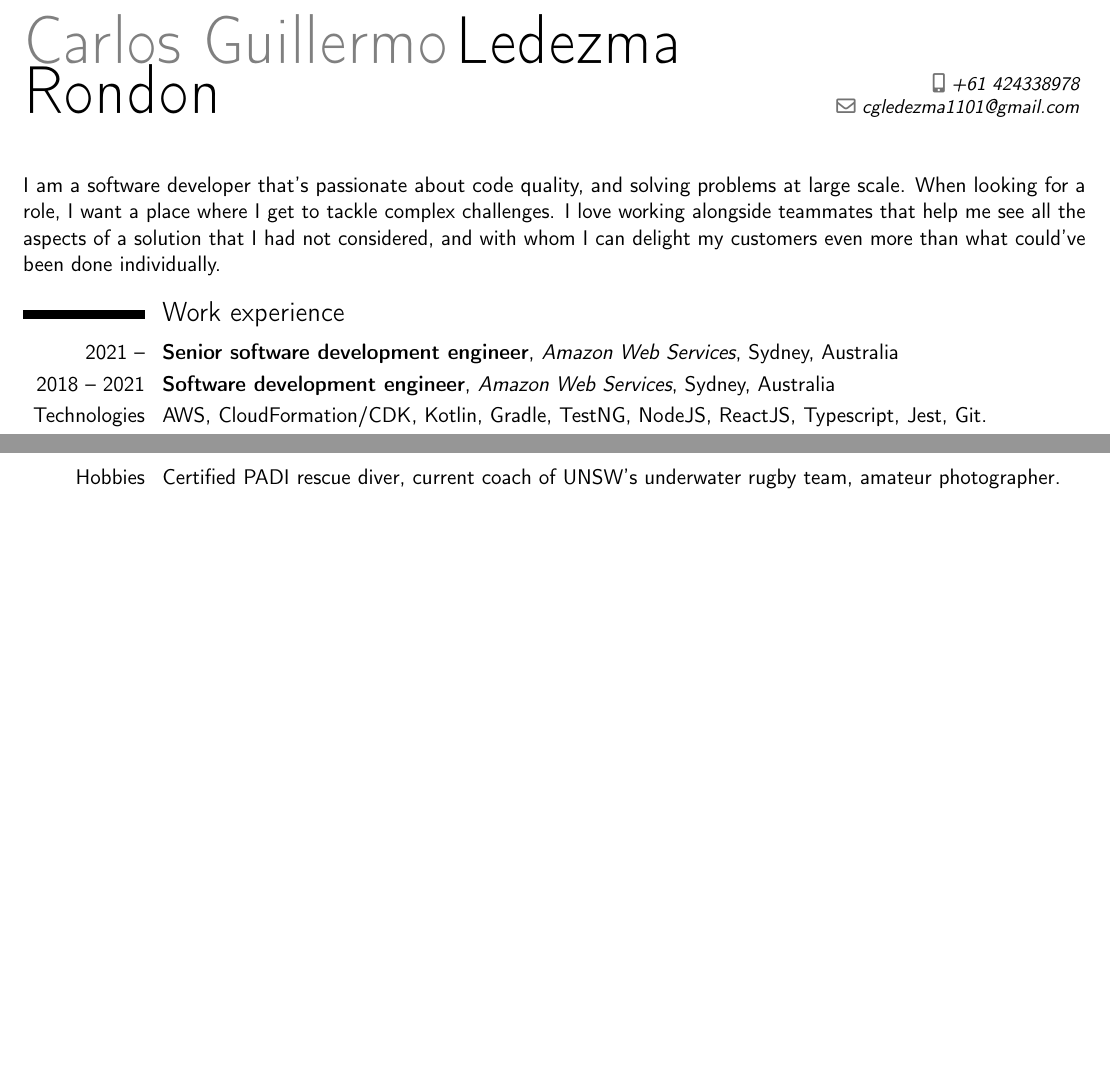
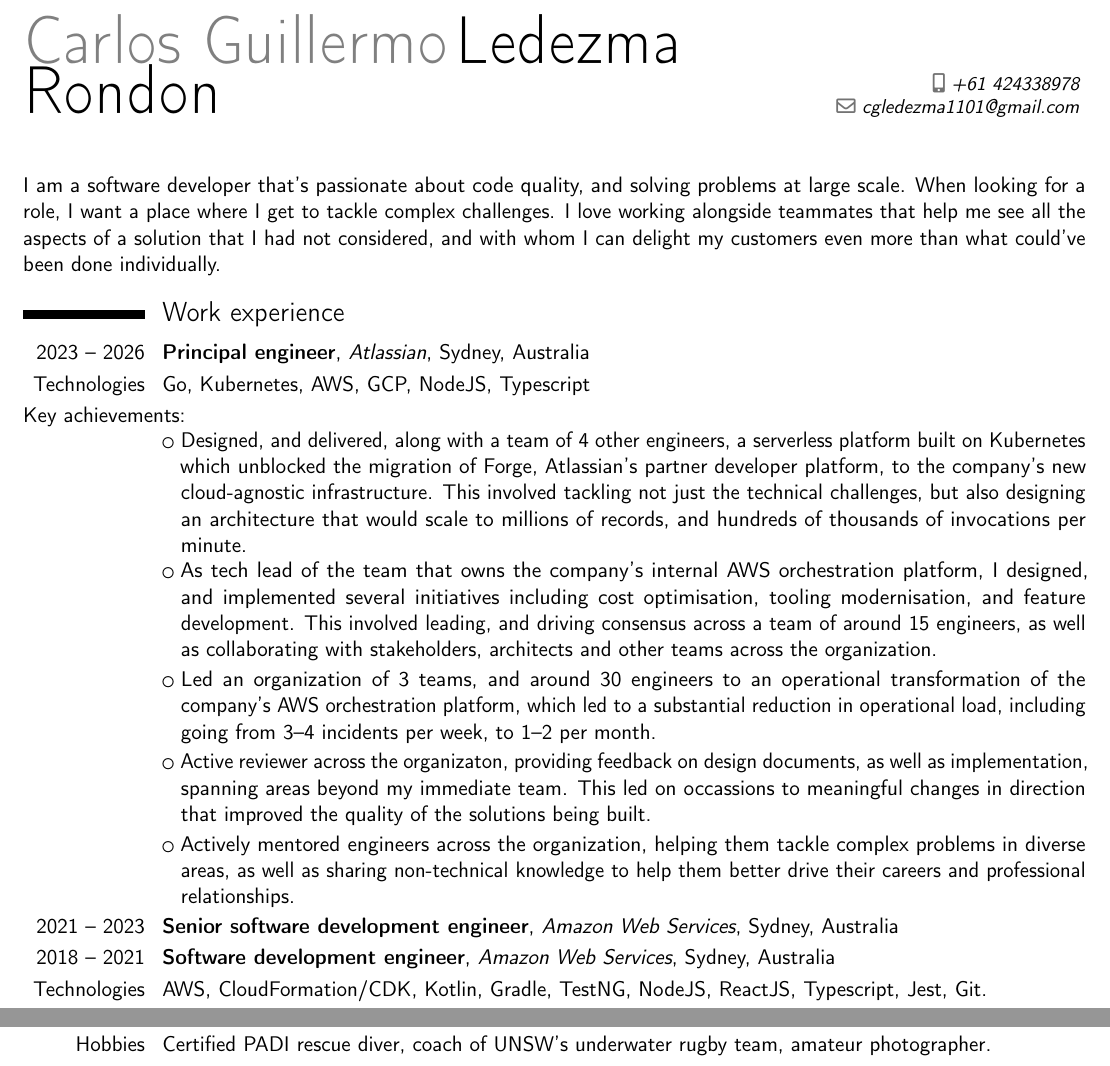
Before and after one commit to cgledezma1101/cgl-cv, a LaTeX CV (curriculum-vitae.tex): two parts of pages 1 and 2 of 2, joined at a grey line, cut so that both start at the same text, the shorter picture padded with empty space. Compiled offline with pdfLaTeX.

Commit message:
Add Atlassian experience to CV

```diff
--- a/curriculum-vitae.tex
+++ b/curriculum-vitae.tex
@@ -23,7 +23,29 @@ delight my customers even more than what could've been done individually.
 
 \section{Work experience}
 
-\cventry{2021 --}{Senior software development engineer}{Amazon Web Services}{Sydney, Australia}{}{}
+\cventry{2023 -- 2026}{Principal engineer}{Atlassian}{Sydney, Australia}{}{}
+\cvitem{Technologies}{Go, Kubernetes, AWS, GCP, NodeJS, Typescript}
+
+Key achievements:
+
+\cvlistitem{Designed, and delivered, along with a team of 4 other engineers, a serverless platform built on Kubernetes
+    which unblocked the migration of Forge, Atlassian's partner developer platform, to the company's new cloud-agnostic
+    infrastructure. This involved tackling not just the technical challenges, but also designing an architecture that
+    would scale to millions of records, and hundreds of thousands of invocations per minute.}
+\cvlistitem{As tech lead of the team that owns the company's internal AWS orchestration platform, I designed, and
+    implemented several initiatives including cost optimisation, tooling modernisation, and feature development. This
+    involved leading, and driving consensus across a team of around 15 engineers, as well as collaborating with stakeholders,
+    architects and other teams across the organization.}
+\cvlistitem{Led an organization of 3 teams, and around 30 engineers to an operational transformation of the company's AWS
+    orchestration platform, which led to a substantial reduction in operational load, including going from 3--4
+    incidents per week, to 1--2 per month.}
+\cvlistitem{Active reviewer across the organizaton, providing feedback on design documents, as well as implementation,
+    spanning areas beyond my immediate team. This led on occassions to meaningful changes in direction that improved the
+    quality of the solutions being built.}
+\cvlistitem{Actively mentored engineers across the organization, helping them tackle complex problems in diverse areas,
+    as well as sharing non-technical knowledge to help them better drive their careers and professional relationships.}
+
+\cventry{2021 -- 2023}{Senior software development engineer}{Amazon Web Services}{Sydney, Australia}{}{}
 \cventry{2018 -- 2021}{Software development engineer}{Amazon Web Services}{Sydney, Australia}{}{}
 \cvitem{Technologies}{AWS, CloudFormation/CDK, Kotlin, Gradle, TestNG, NodeJS,
     ReactJS, Typescript, Jest, Git.}
@@ -76,6 +98,6 @@ Key achievements:
 \cvitem{Languages}{English (fluent), Spanish (fluent), French (basic).}
 \cvitem{GitHub}{https://github.com/cgledezma1101}
 \cvitem{LinkedIn}{https://au.linkedin.com/in/cgledezma}
-\cvitem{Hobbies}{Certified PADI rescue diver, current coach of UNSW's underwater rugby team, amateur photographer.}
+\cvitem{Hobbies}{Certified PADI rescue diver, coach of UNSW's underwater rugby team, amateur photographer.}
 
 \end{document}
```
Also changed, not shown: curriculum-vitae.pdf.
